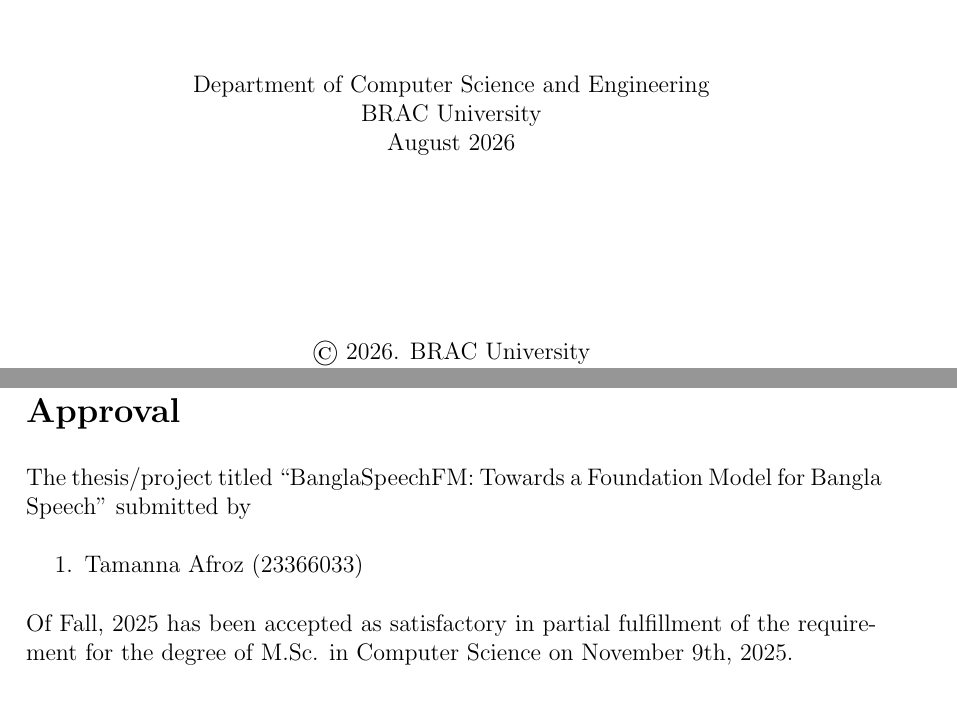
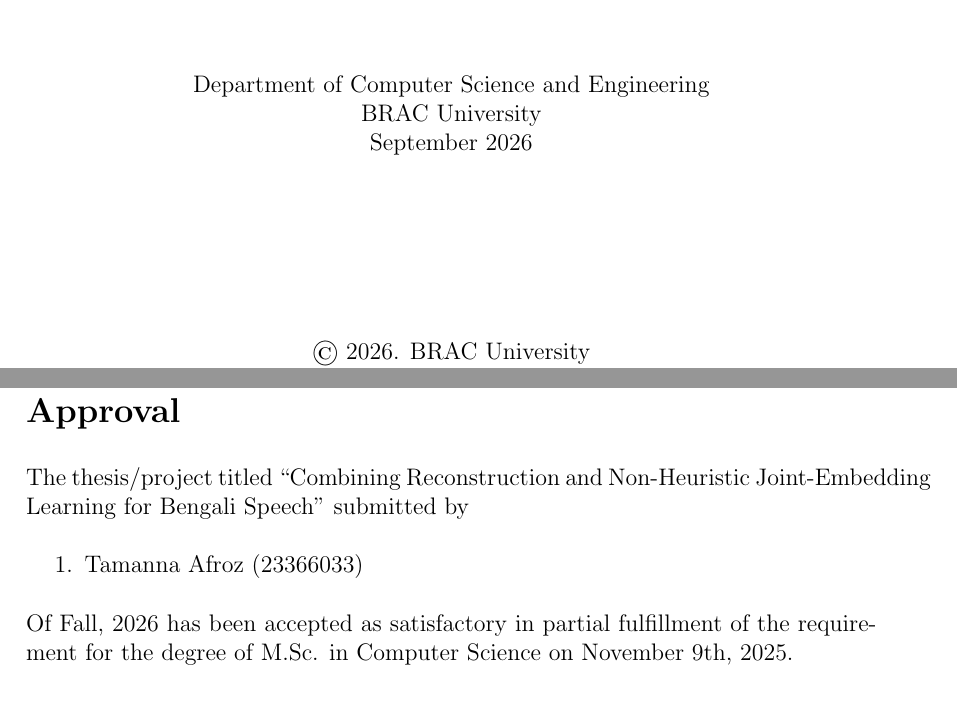
Before and after one commit to tazwarmohammed/tamanna-msc-thesis-report, a LaTeX thesis (main.tex, which reads core/approval.tex, core/titlepage.tex): two parts of pages 1 and 3 of 33, joined at a grey line, cut so that both start at the same text. Compiled offline with pdfLaTeX.

Commit message:
docs: update thesis title, submission month, and semester in title and approval pages

```diff
--- a/core/approval.tex
+++ b/core/approval.tex
@@ -1,11 +1,11 @@
 \section*{Approval}
 
-The thesis/project titled “BanglaSpeechFM: Towards a Foundation Model for Bangla Speech” submitted by
+The thesis/project titled “Combining Reconstruction and Non-Heuristic Joint-Embedding Learning for Bengali Speech” submitted by
 \begin{enumerate}
   \item Tamanna Afroz (23366033)
 \end{enumerate}
 
-Of Fall, 2025 has been accepted as satisfactory in partial fulfillment of the requirement for the degree of M.Sc. in Computer Science on November 9th, 2025.
+Of Fall, 2026 has been accepted as satisfactory in partial fulfillment of the requirement for the degree of M.Sc. in Computer Science on November 9th, 2025.
 
 \vspace{0.5cm}
 \textbf{Examining Committee:}
--- a/core/titlepage.tex
+++ b/core/titlepage.tex
@@ -27,7 +27,7 @@
 
     		Department of Computer Science and Engineering\\
             BRAC University\\
-            August 2026
+            September 2026
 
         \vspace{3cm}
 
```
